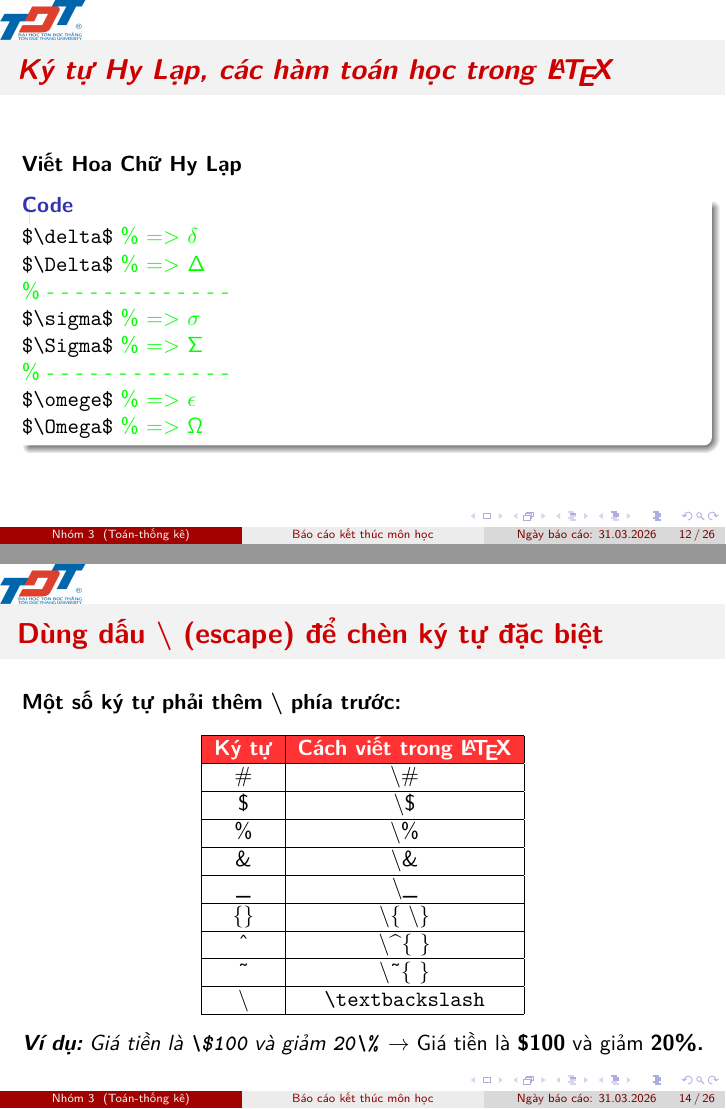
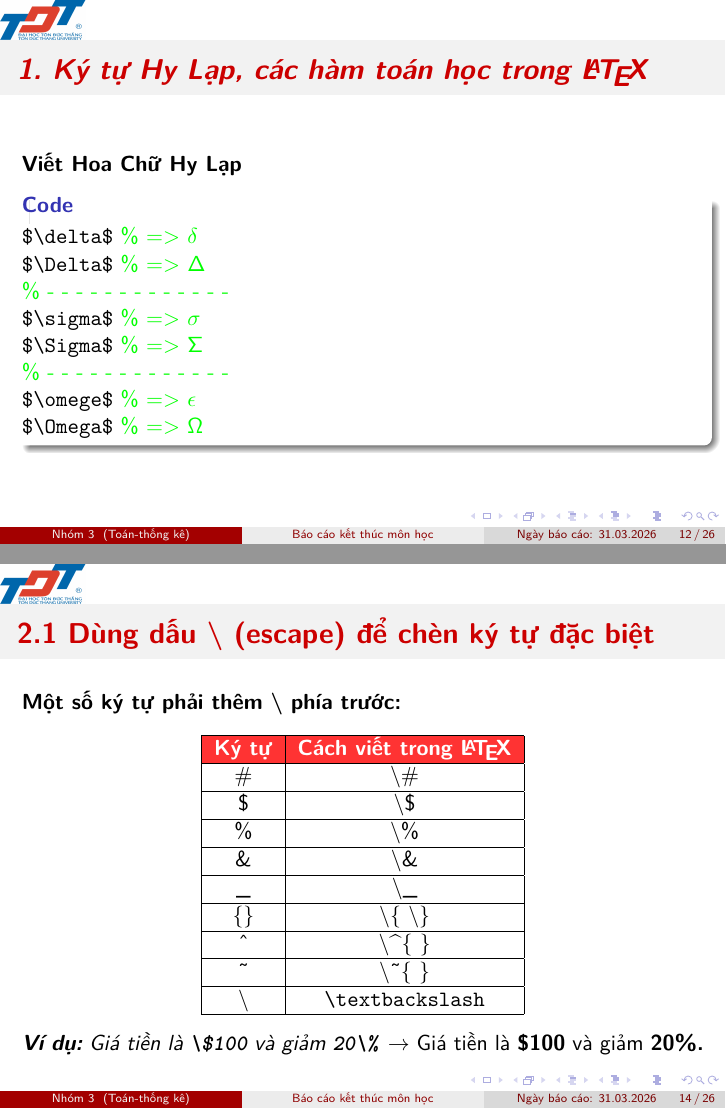
Before and after one commit to Nhom-3-Latex/BaiCuoiKi, LaTeX slides (Nhom3.tex): pages 20 and 22 of 46, joined at a grey line. The pictures show the PDF file Nhom3.pdf that the author committed with the source.

Commit message:
Hung da update lan 6

```diff
--- a/Nhom3.tex
+++ b/Nhom3.tex
@@ -86,7 +86,7 @@
 	\end{frame}
 
 	% Phần của Trương Cảnh Chân
-	\begin{frame}{\textbf{\textit{Ký tự Hy Lạp, các hàm toán học trong \LaTeX}}}
+	\begin{frame}{\textbf{\textit{1. Ký tự Hy Lạp, các hàm toán học trong \LaTeX}}}
 		\textbf{Cách chèn ký tự toán học}
 		\begin{block}{\textbf{Có 3 cách để chèn: }}
 			\begin{itemize}
@@ -99,8 +99,7 @@
 			\end{itemize}
 		\end{block}
 	\end{frame}
-
-	\begin{frame}{\textbf{\textit{Ký tự Hy Lạp, các hàm toán học trong \LaTeX}}}
+	\begin{frame}{\textbf{\textit{1. Ký tự Hy Lạp, các hàm toán học trong \LaTeX}}}
 		\textbf{Sự khác biệt}
 		\begin{table}[h]
 			\begin{tabular}{|c|l|}
@@ -116,10 +115,8 @@
 				\hline
 			\end{tabular}
 		\end{table}
-
 	\end{frame}
-
-	\begin{frame}{\textbf{\textit{Ký tự Hy Lạp, các hàm toán học trong \LaTeX}}}
+	\begin{frame}{\textbf{\textit{1. Ký tự Hy Lạp, các hàm toán học trong \LaTeX}}}
 		\textbf{Ví dụ}
 		\begin{block}{\textbf{Code:}}
 			\$1 + 1 = 2\$ {\color{blue} \% Sử dụng \$}\\
@@ -132,7 +129,7 @@
 		\end{block}
 	\end{frame}
 
-	\begin{frame}{\textbf{\textit{Ký tự Hy Lạp, các hàm toán học trong \LaTeX}}}
+	\begin{frame}{\textbf{\textit{1. Ký tự Hy Lạp, các hàm toán học trong \LaTeX}}}
 		\textbf{Ví dụ}
 		\begin{block}{\textbf{Code:}}
 			\texttt{\textbackslash[1 + 1 = 2\textbackslash]} {\color{blue} Sử dụng  \texttt{\textbackslash[\textbackslash]}}\\
@@ -147,5 +144,4 @@
 		\end{block}
 	\end{frame}
 
-	\begin{frame}{\textbf{\textit{Ký tự Hy Lạp, các hàm toán học trong \LaTeX}}}
-		\textbf{\large Cách rõ ký tự hy lạp trong toán học}
+	\begin{frame}{\textbf{\textit{1. Ký tự Hy Lạp, các hàm toán học trong \LaTeX}}}
@@ -171,7 +168,7 @@
 		\end{block}
 	\end{frame}
 
-	\begin{frame}[fragile]{\textbf{\textit{Ký tự Hy Lạp, các hàm toán học trong \LaTeX}}}
+	\begin{frame}[fragile]{\textbf{\textit{1. Ký tự Hy Lạp, các hàm toán học trong \LaTeX}}}
 		\textbf{Ví dụ:}
 		\begin{block}{\textbf{Code}}
 			\verb*|$\alpha$|\\
@@ -186,7 +183,7 @@
 		\end{block}
 	\end{frame}
 
-	\begin{frame}[fragile]{\textbf{\textit{Ký tự Hy Lạp, các hàm toán học trong \LaTeX}}}
+	\begin{frame}[fragile]{\textbf{\textit{1. Ký tự Hy Lạp, các hàm toán học trong \LaTeX}}}
 		\textbf{Bảng chữ cái hy lạp}
 		\begin{table}[h]
 			\begin{tabular}{|c|c|c|c|}
@@ -211,7 +208,7 @@
 		\end{table}
 	\end{frame}
 
-	\begin{frame}[fragile]{\textbf{\textit{Ký tự Hy Lạp, các hàm toán học trong \LaTeX}}}
+	\begin{frame}[fragile]{\textbf{\textit{1. Ký tự Hy Lạp, các hàm toán học trong \LaTeX}}}
 		\textbf{Viết Hoa Chữ Hy Lạp}
 		\begin{block}{\textbf{Code}}
 			\verb*|$\delta$| {\color{green} \% => $\delta$}\\
@@ -227,7 +224,7 @@
 	%--------------------------------------------------------------------------
 
 	%-----------Phần của Hùng
-	\begin{frame}[fragile]{\textbf{Cách chèn các kí tự đặc biệt trong \LaTeX}}
+	\begin{frame}[fragile]{\textbf{\textit{2. Cách chèn các kí tự đặc biệt trong \LaTeX}}}
 		\large Trong \LaTeX, ký tự đặc biệt là những ký tự không thể nhập trực tiếp như văn bản bình thường, vì chúng có ý nghĩa riêng trong hệ thống.
 		\begin{block}{\textbf{\textit{Ví dụ:}}}
 			\begin{itemize}
@@ -238,7 +235,7 @@
 			\textbf{$\to$ Vì vậy, nếu muốn hiển thị các ký tự này, ta có cách viết đặc biệt.}
 		\end{block}
 	\end{frame}
-    \begin{frame}{\textbf{Dùng dấu \textbackslash\ (escape) để chèn ký tự đặc biệt}}
+    \begin{frame}{\textbf{2.1 Dùng dấu \textbackslash\ (escape) để chèn ký tự đặc biệt}}
     	\textbf{Một số ký tự phải thêm \textbackslash\ phía trước:}
 		\begin{table}[h]
 			\begin{tabular}{|c|c|}
@@ -268,7 +265,7 @@
 		\end{table}
 		\textit{\textbf{Ví dụ:} Giá tiền là \textbf{\texttt{\textbackslash\$100}} và giảm \textbf{\texttt{20\textbackslash\%}}} $\to$ Giá tiền là \textbf{\$100} và giảm \textbf{20\%.}
 	\end{frame}
-	\begin{frame}{\textbf{Dùng lệnh có sẵn (symbols)}}
+	\begin{frame}{\textbf{2.2 Dùng lệnh có sẵn (symbols)}}
 		\textbf{Các kí hiệu phổ biến:}
 		\begin{table}[h]
 			\begin{tabular}{|c|c|}
```
Also changed, not shown: Nhom3.pdf, Nhom3.tex (14 more changed lines).
